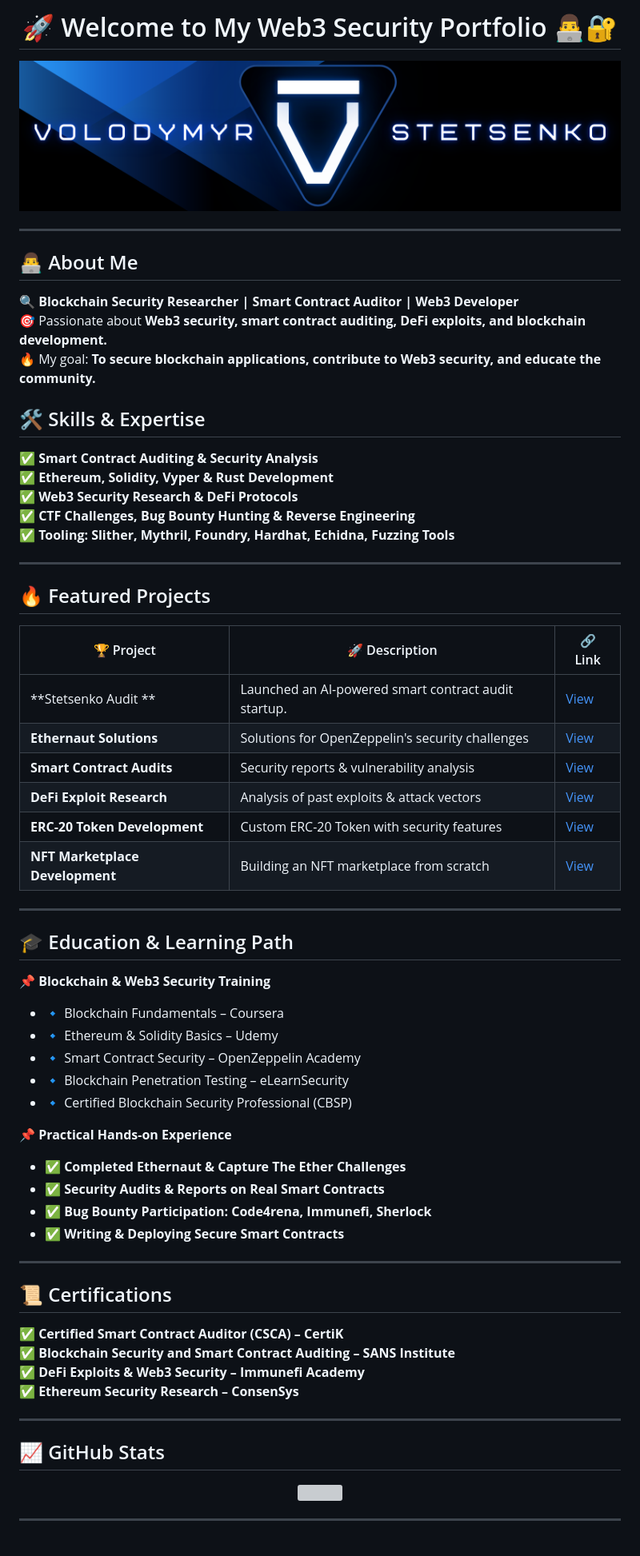
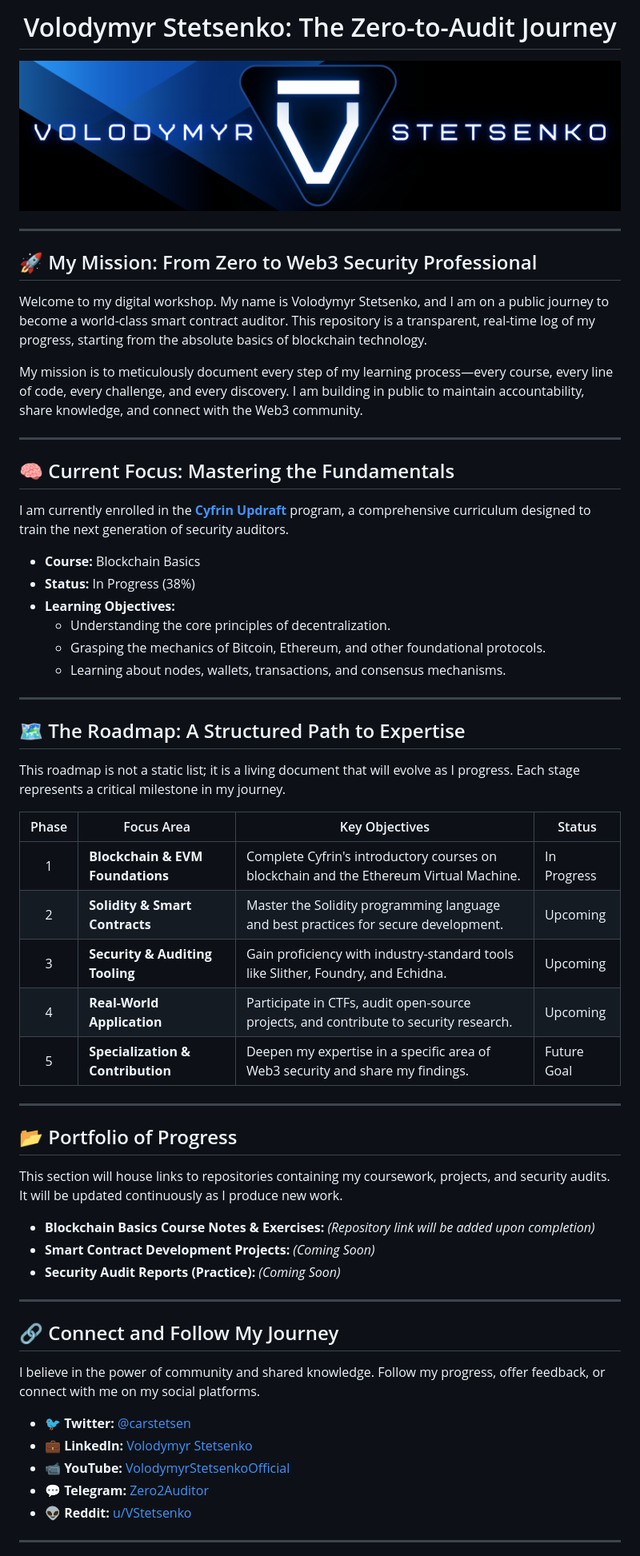
Before and after one commit to VolodymyrStetsenko/VolodymyrStetsenko, a Markdown page: README.md, the part around one of its changes. Shown at 80% size. Rendered like a GitHub page; grey boxes are pictures that could not be loaded.

```diff
--- a/README.md
+++ b/README.md
@@ -1,2 +1,3 @@
-<h1 align="center">🚀 Welcome to My Web3 Security Portfolio 👨‍💻🔐</h1>
+<h1 align="center">Volodymyr Stetsenko: The Zero-to-Audit Journey</h1>
+
 <p align="center">
@@ -5,60 +6,60 @@
 
 ---
 
-## 👨‍💻 About Me
-🔍 **Blockchain Security Researcher | Smart Contract Auditor | Web3 Developer**
-🎯 Passionate about **Web3 security, smart contract auditing, DeFi exploits, and blockchain development.**
-🔥 My goal: **To secure blockchain applications, contribute to Web3 security, and educate the community.**
+## 🚀 My Mission: From Zero to Web3 Security Professional
 
-## 🛠 Skills & Expertise
-✅ **Smart Contract Auditing & Security Analysis**
-✅ **Ethereum, Solidity, Vyper & Rust Development**
-✅ **Web3 Security Research & DeFi Protocols**
-✅ **CTF Challenges, Bug Bounty Hunting & Reverse Engineering**
-✅ **Tooling: Slither, Mythril, Foundry, Hardhat, Echidna, Fuzzing Tools**
+Welcome to my digital workshop. My name is Volodymyr Stetsenko, and I am on a public journey to become a world-class smart contract auditor. This repository is a transparent, real-time log of my progress, starting from the absolute basics of blockchain technology.
+
+My mission is to meticulously document every step of my learning process—every course, every line of code, every challenge, and every discovery. I am building in public to maintain accountability, share knowledge, and connect with the Web3 community.
 
 ---
 
-## 🔥 Featured Projects
-| 🏆 Project | 🚀 Description | 🔗 Link |
-|------------|-----------------|---------|
-| **Stetsenko Audit ** | Launched an AI-powered smart contract audit startup. | [View](https://stetsenko-audit-frontend.vercel.app) |
-| **Ethernaut Solutions** | Solutions for OpenZeppelin's security challenges | [View](https://github.com/VolodymyrStetsenko/ethernaut) |
-| **Smart Contract Audits** | Security reports & vulnerability analysis | [View](https://github.com/VolodymyrStetsenko/audits) |
-| **DeFi Exploit Research** | Analysis of past exploits & attack vectors | [View](https://github.com/VolodymyrStetsenko/web3-exploits) |
-| **ERC-20 Token Development** | Custom ERC-20 Token with security features | [View](https://github.com/VolodymyrStetsenko/erc20-token) |
-| **NFT Marketplace Development** | Building an NFT marketplace from scratch | [View](https://github.com/VolodymyrStetsenko/nft-marketplace) |
+## 🧠 Current Focus: Mastering the Fundamentals
+
+I am currently enrolled in the **[Cyfrin Updraft](https://updraft.cyfrin.io/dashboard )** program, a comprehensive curriculum designed to train the next generation of security auditors.
+
+-   **Course:** Blockchain Basics
+-   **Status:** In Progress (38%)
+-   **Learning Objectives:**
+    -   Understanding the core principles of decentralization.
+    -   Grasping the mechanics of Bitcoin, Ethereum, and other foundational protocols.
+    -   Learning about nodes, wallets, transactions, and consensus mechanisms.
 
 ---
 
-## 🎓 Education & Learning Path
-📌 **Blockchain & Web3 Security Training**
-- 🔹 Blockchain Fundamentals – Coursera
-- 🔹 Ethereum & Solidity Basics – Udemy
-- 🔹 Smart Contract Security – OpenZeppelin Academy
-- 🔹 Blockchain Penetration Testing – eLearnSecurity
-- 🔹 Certified Blockchain Security Professional (CBSP)
+## 🗺️ The Roadmap: A Structured Path to Expertise
 
-📌 **Practical Hands-on Experience**
-- ✅ **Completed Ethernaut & Capture The Ether Challenges**
-- ✅ **Security Audits & Reports on Real Smart Contracts**
-- ✅ **Bug Bounty Participation: Code4rena, Immunefi, Sherlock**
-- ✅ **Writing & Deploying Secure Smart Contracts**
+This roadmap is not a static list; it is a living document that will evolve as I progress. Each stage represents a critical milestone in my journey.
+
+| Phase | Focus Area                      | Key Objectives                                                                | Status      |
+| :---: | ------------------------------- | ----------------------------------------------------------------------------- | ----------- |
+|   1   | **Blockchain & EVM Foundations**  | Complete Cyfrin's introductory courses on blockchain and the Ethereum Virtual Machine. | In Progress |
+|   2   | **Solidity & Smart Contracts**    | Master the Solidity programming language and best practices for secure development. | Upcoming    |
+|   3   | **Security & Auditing Tooling**   | Gain proficiency with industry-standard tools like Slither, Foundry, and Echidna. | Upcoming    |
+|   4   | **Real-World Application**        | Participate in CTFs, audit open-source projects, and contribute to security research. | Upcoming    |
+|   5   | **Specialization & Contribution** | Deepen my expertise in a specific area of Web3 security and share my findings.    | Future Goal |
 
 ---
 
-## 📜 Certifications
-✅ **Certified Smart Contract Auditor (CSCA) – CertiK**
-✅ **Blockchain Security and Smart Contract Auditing – SANS Institute**
-✅ **DeFi Exploits & Web3 Security – Immunefi Academy**
-✅ **Ethereum Security Research – ConsenSys**
+## 📂 Portfolio of Progress
+
+This section will house links to repositories containing my coursework, projects, and security audits. It will be updated continuously as I produce new work.
+
+*   **Blockchain Basics Course Notes & Exercises:** *(Repository link will be added upon completion)*
+*   **Smart Contract Development Projects:** *(Coming Soon)*
+*   **Security Audit Reports (Practice):** *(Coming Soon)*
 
 ---
 
-## 📈 GitHub Stats
-<p align="center">
-    <img src="https://github-readme-stats.vercel.app/api?username=VolodymyrStetsenko&show_icons=true&theme=dark&count_private=true" width="50%">
-</p>
+## 🔗 Connect and Follow My Journey
+
+I believe in the power of community and shared knowledge. Follow my progress, offer feedback, or connect with me on my social platforms.
+
+-   **🐦 Twitter:** [@carstetsen](https://x.com/carstetsen )
+-   **💼 LinkedIn:** [Volodymyr Stetsenko](https://www.linkedin.com/in/volodymyr-stetsenko-656014246/ )
+-   **📹 YouTube:** [VolodymyrStetsenkoOfficial](https://www.youtube.com/@VolodymyrStetsenkoOfficial )
+-   **💬 Telegram:** [Zero2Auditor](https://t.me/Zero2Auditor )
+-   **👽 Reddit:** [u/VStetsenko](https://www.reddit.com/user/VStetsenko/ )
 
 ---
 
```
Also changed, not shown: other parts of README.md (+7 -39 lines).
